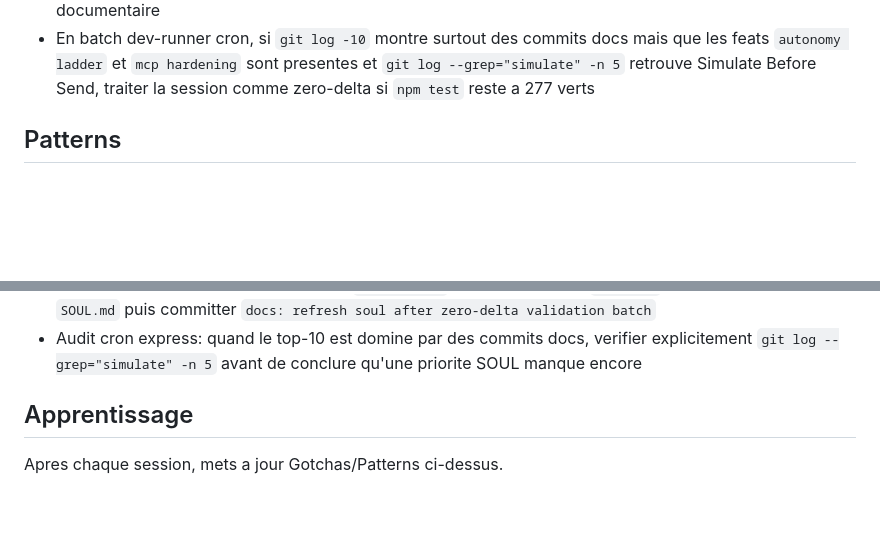
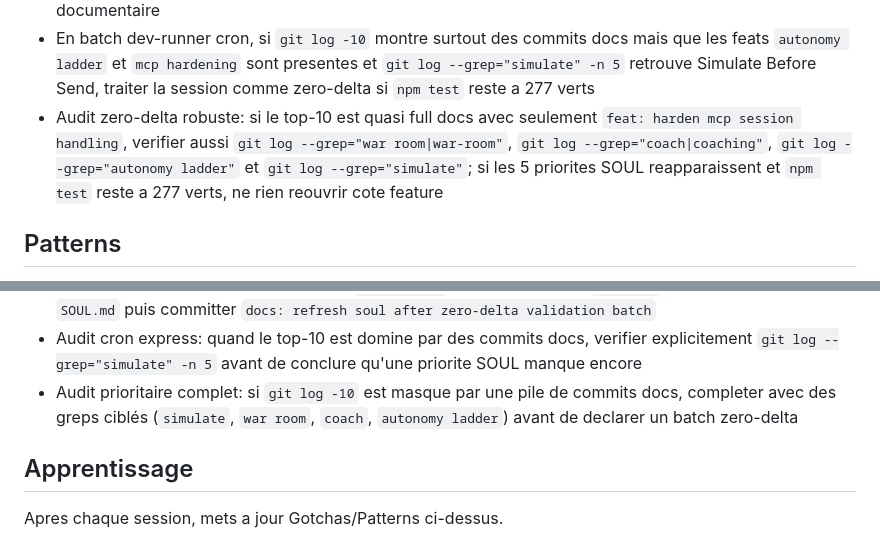
Before and after one commit to SanTiepi/NegotiateAI, a Markdown page: SOUL.md, 2 parts joined by grey strips. Rendered like a GitHub page; blank space fills up the shorter version.

Commit message:
docs: refresh soul after zero-delta validation batch

```diff
--- a/SOUL.md
+++ b/SOUL.md
@@ -32,6 +32,7 @@ Tu lis le CLAUDE.md pour les contrats d'interface, tu implementes, tu testes, tu
 - Le commit Simulate Before Send peut sortir du top-10 apres plusieurs batches doc ; en cas de doute, verifier aussi `git log --grep="simulate" -n 5` avant de rouvrir la feature
 - Batch cron nocturne fiable : si `git log -10` ne montre que 4 feats SOUL mais `git log --grep="simulate" -n 5` retrouve Simulate Before Send et que `npm test` reste a 277 verts, traiter le run comme zero-delta documentaire
 - En batch dev-runner cron, si `git log -10` montre surtout des commits docs mais que les feats `autonomy ladder` et `mcp hardening` sont presentes et `git log --grep="simulate" -n 5` retrouve Simulate Before Send, traiter la session comme zero-delta si `npm test` reste a 277 verts
+- Audit zero-delta robuste: si le top-10 est quasi full docs avec seulement `feat: harden mcp session handling`, verifier aussi `git log --grep="war room|war-room"`, `git log --grep="coach|coaching"`, `git log --grep="autonomy ladder"` et `git log --grep="simulate"`; si les 5 priorites SOUL reapparaissent et `npm test` reste a 277 verts, ne rien reouvrir cote feature
 
 ## Patterns
 - Module: src/[module].mjs avec export fonctions
@@ -51,6 +52,7 @@ Tu lis le CLAUDE.md pour les contrats d'interface, tu implementes, tu testes, tu
 - Audit prioritaire robuste: si le top-10 ne montre que 4 feats SOUL, confirmer la 5e via `git log --grep="simulate" -n 5` puis conserver un batch documentaire si `npm test` reste a 277 verts
 - Batch cron zero-delta: apres validation `git log -10` + grep simulate + `npm test`, ne toucher qu'a `SOUL.md` puis committer `docs: refresh soul after zero-delta validation batch`
 - Audit cron express: quand le top-10 est domine par des commits docs, verifier explicitement `git log --grep="simulate" -n 5` avant de conclure qu'une priorite SOUL manque encore
+- Audit prioritaire complet: si `git log -10` est masque par une pile de commits docs, completer avec des greps ciblés (`simulate`, `war room`, `coach`, `autonomy ladder`) avant de declarer un batch zero-delta
 
 ## Apprentissage
 Apres chaque session, mets a jour Gotchas/Patterns ci-dessus.
```
